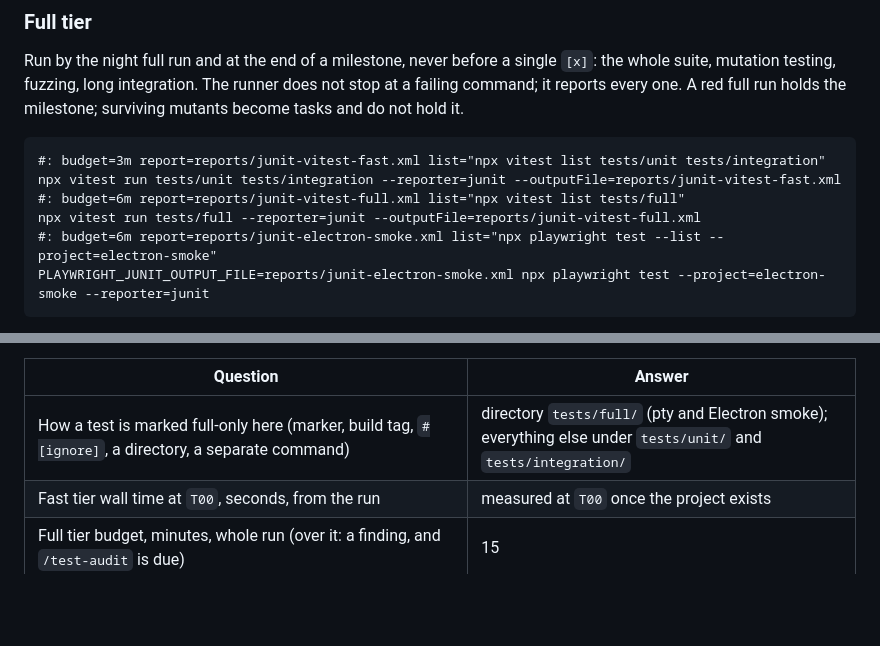
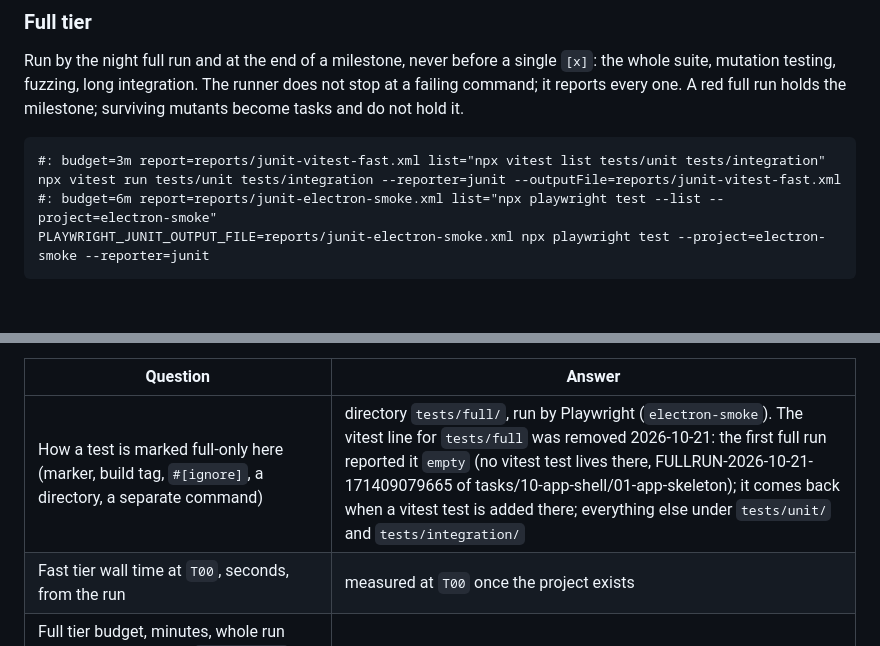
Before and after one commit to alter/AIAgentWindows, a Markdown page: docs/PROJECT.md, 2 parts joined by grey strips. Rendered like a GitHub page; blank space fills up the shorter version.

````diff
--- a/docs/PROJECT.md
+++ b/docs/PROJECT.md
@@ -122,8 +122,6 @@ Run by the night full run and at the end of a milestone, never before a single `
 ```
 #: budget=3m report=reports/junit-vitest-fast.xml list="npx vitest list tests/unit tests/integration"
 npx vitest run tests/unit tests/integration --reporter=junit --outputFile=reports/junit-vitest-fast.xml
-#: budget=6m report=reports/junit-vitest-full.xml list="npx vitest list tests/full"
-npx vitest run tests/full --reporter=junit --outputFile=reports/junit-vitest-full.xml
 #: budget=6m report=reports/junit-electron-smoke.xml list="npx playwright test --list --project=electron-smoke"
 PLAYWRIGHT_JUNIT_OUTPUT_FILE=reports/junit-electron-smoke.xml npx playwright test --project=electron-smoke --reporter=junit
 ```
@@ -145,7 +143,7 @@ The first line uses pytest-split (`--splits N --group k`, groups from 1 — http
 
 | Question | Answer |
 |---|---|
-| How a test is marked full-only here (marker, build tag, `#[ignore]`, a directory, a separate command) | directory `tests/full/` (pty and Electron smoke); everything else under `tests/unit/` and `tests/integration/` |
+| How a test is marked full-only here (marker, build tag, `#[ignore]`, a directory, a separate command) | directory `tests/full/`, run by Playwright (`electron-smoke`). The vitest line for `tests/full` was removed 2026-10-21: the first full run reported it `empty` (no vitest test lives there, FULLRUN-2026-10-21-171409079665 of tasks/10-app-shell/01-app-skeleton); it comes back when a vitest test is added there; everything else under `tests/unit/` and `tests/integration/` |
 | Fast tier wall time at `T00`, seconds, from the run | measured at `T00` once the project exists |
 | Full tier budget, minutes, whole run (over it: a finding, and `/test-audit` is due) | 15 |
 | Audit: run in another order (a command, for `/test-audit`; e.g. `pytest -p random_order`, `go test -shuffle=on`) | `npx vitest run tests/unit tests/integration --sequence.shuffle` |
````
Also changed, not shown: 1 other file.
